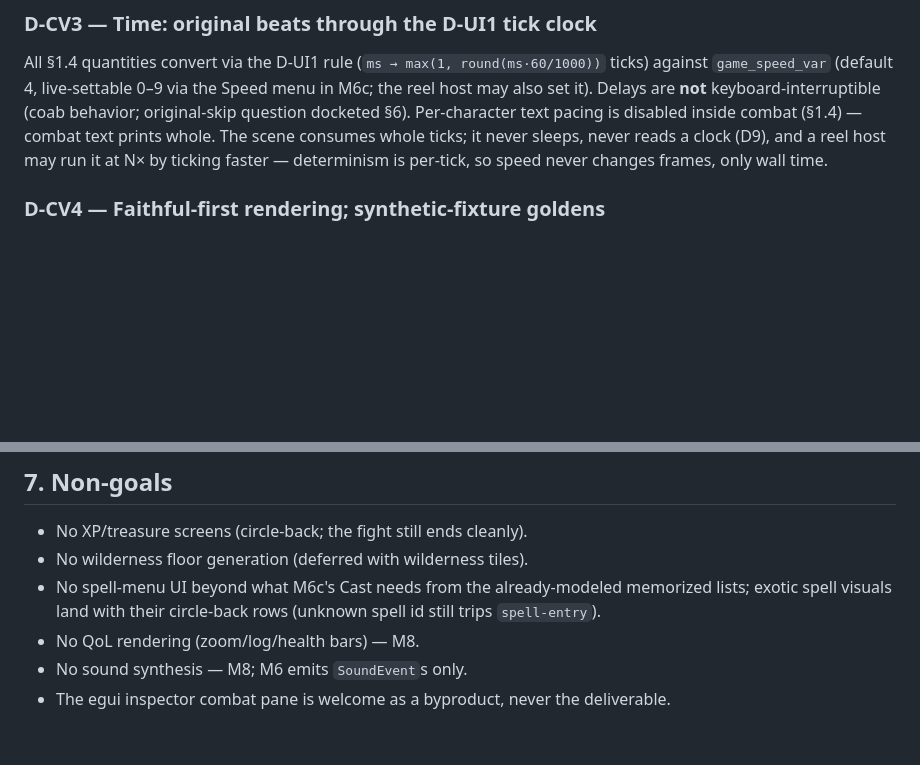
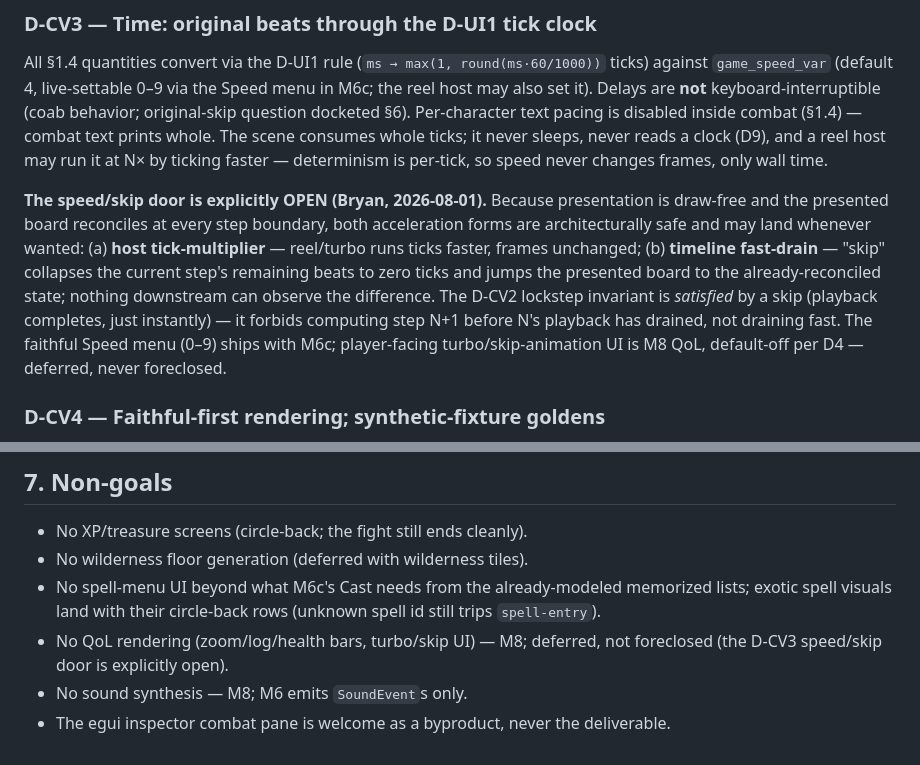
Before and after one commit to bryansh/restrike, a Markdown page: docs/design/combat-visualizer.md, 2 parts joined by grey strips. GitHub-like rendering; blank space fills up the shorter version.

```diff
--- a/docs/design/combat-visualizer.md
+++ b/docs/design/combat-visualizer.md
@@ -428,6 +428,19 @@ prints whole. The scene consumes whole ticks; it never sleeps, never reads a
 clock (D9), and a reel host may run it at N× by ticking faster — determinism
 is per-tick, so speed never changes frames, only wall time.
 
+**The speed/skip door is explicitly OPEN (Bryan, 2026-08-01).** Because
+presentation is draw-free and the presented board reconciles at every step
+boundary, both acceleration forms are architecturally safe and may land
+whenever wanted: (a) **host tick-multiplier** — reel/turbo runs ticks faster,
+frames unchanged; (b) **timeline fast-drain** — "skip" collapses the current
+step's remaining beats to zero ticks and jumps the presented board to the
+already-reconciled state; nothing downstream can observe the difference. The
+D-CV2 lockstep invariant is *satisfied* by a skip (playback completes, just
+instantly) — it forbids computing step N+1 before N's playback has drained,
+not draining fast. The faithful Speed menu (0–9) ships with M6c;
+player-facing turbo/skip-animation UI is M8 QoL, default-off per D4 —
+deferred, never foreclosed.
+
 ### D-CV4 — Faithful-first rendering; synthetic-fixture goldens
 
 The scene draws the original screen (§1.1–§1.3): palette 0↔8 swap for the
@@ -647,7 +672,8 @@ capture is Bryan+Fable, one launch (the §25 runbook applies unchanged).
 - No spell-menu UI beyond what M6c's Cast needs from the already-modeled
   memorized lists; exotic spell visuals land with their circle-back rows
   (unknown spell id still trips `spell-entry`).
-- No QoL rendering (zoom/log/health bars) — M8.
+- No QoL rendering (zoom/log/health bars, turbo/skip UI) — M8; deferred, not
+  foreclosed (the D-CV3 speed/skip door is explicitly open).
 - No sound synthesis — M8; M6 emits `SoundEvent`s only.
 - The egui inspector combat pane is welcome as a byproduct, never the
   deliverable.
```
Also changed, not shown: other parts of docs/design/combat-visualizer.md (+18 -6 lines).
